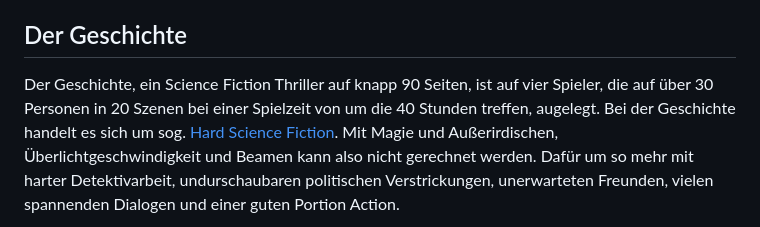
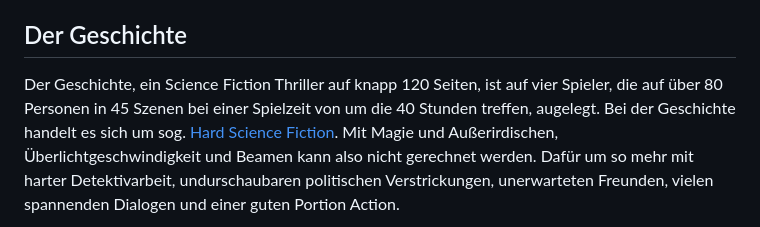
Before and after one commit to poldi2015/Plane9, a Markdown page: README.md, the part around the change. Rendered like a GitHub page.

Commit message:
Updated stats in README.md

```diff
--- a/README.md
+++ b/README.md
@@ -9,7 +9,7 @@
 
 ## Der Geschichte
 
-Der Geschichte, ein Science Fiction Thriller auf knapp 90 Seiten, ist auf vier Spieler, die auf über 30 Personen in 20 Szenen
+Der Geschichte, ein Science Fiction Thriller auf knapp 120 Seiten, ist auf vier Spieler, die auf über 80 Personen in 45 Szenen
 bei einer Spielzeit von um die 40 Stunden treffen, augelegt. Bei der Geschichte handelt es sich um sog.
 [Hard Science Fiction](https://en.wikipedia.org/wiki/Hard_science_fiction). Mit Magie und Außerirdischen,
 Überlichtgeschwindigkeit und Beamen kann also nicht gerechnet werden. Dafür um so mehr mit harter Detektivarbeit, undurschaubaren
```
